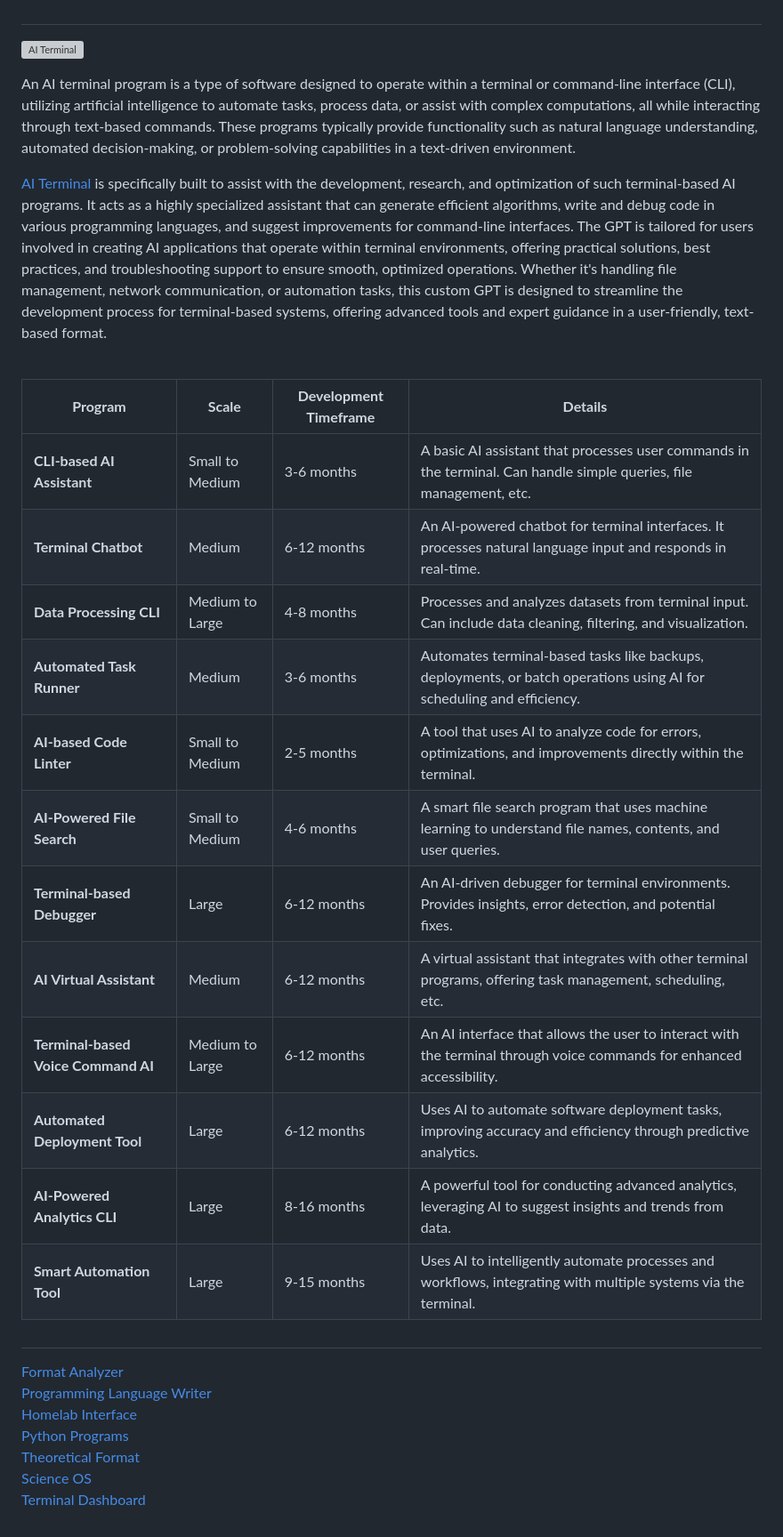
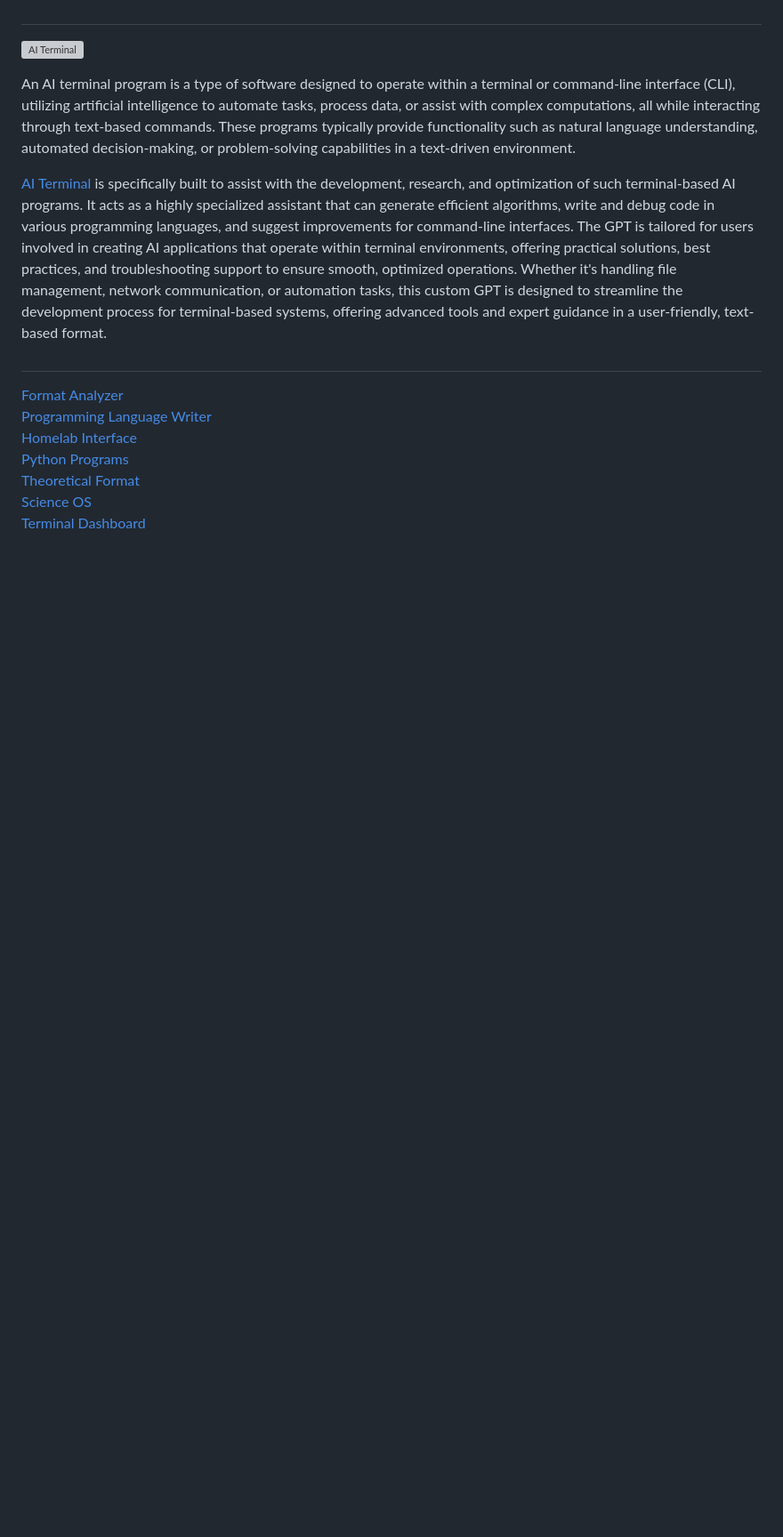
Before and after one commit to sourceduty/Programming, a Markdown page: README.md, the part around one of its changes. Shown at 89% size. Rendered like a GitHub page; blank space fills up the shorter version; grey boxes are pictures that could not be loaded.

```diff
--- a/README.md
+++ b/README.md
@@ -89,23 +65,6 @@ Beyond its aesthetic and technical excellence, a luxury OS acts as a digital con
 An AI terminal program is a type of software designed to operate within a terminal or command-line interface (CLI), utilizing artificial intelligence to automate tasks, process data, or assist with complex computations, all while interacting through text-based commands. These programs typically provide functionality such as natural language understanding, automated decision-making, or problem-solving capabilities in a text-driven environment.
 
 [AI Terminal](https://chatgpt.com/g/g-682ae345cb0c8191944ce840e3cfa63e-ai-terminal) is specifically built to assist with the development, research, and optimization of such terminal-based AI programs. It acts as a highly specialized assistant that can generate efficient algorithms, write and debug code in various programming languages, and suggest improvements for command-line interfaces. The GPT is tailored for users involved in creating AI applications that operate within terminal environments, offering practical solutions, best practices, and troubleshooting support to ensure smooth, optimized operations. Whether it's handling file management, network communication, or automation tasks, this custom GPT is designed to streamline the development process for terminal-based systems, offering advanced tools and expert guidance in a user-friendly, text-based format.
-
-<br>
-
-| **Program**              | **Scale**        | **Development Timeframe** | **Details**                                                                                                      |
-|--------------------------|------------------|---------------------------|------------------------------------------------------------------------------------------------------------------|
-| **CLI-based AI Assistant**| Small to Medium  | 3-6 months                | A basic AI assistant that processes user commands in the terminal. Can handle simple queries, file management, etc.|
-| **Terminal Chatbot**      | Medium           | 6-12 months               | An AI-powered chatbot for terminal interfaces. It processes natural language input and responds in real-time.      |
-| **Data Processing CLI**   | Medium to Large  | 4-8 months                | Processes and analyzes datasets from terminal input. Can include data cleaning, filtering, and visualization.     |
-| **Automated Task Runner** | Medium           | 3-6 months                | Automates terminal-based tasks like backups, deployments, or batch operations using AI for scheduling and efficiency.|
-| **AI-based Code Linter**  | Small to Medium  | 2-5 months                | A tool that uses AI to analyze code for errors, optimizations, and improvements directly within the terminal.      |
-| **AI-Powered File Search**| Small to Medium  | 4-6 months                | A smart file search program that uses machine learning to understand file names, contents, and user queries.      |
-| **Terminal-based Debugger**| Large          | 6-12 months               | An AI-driven debugger for terminal environments. Provides insights, error detection, and potential fixes.         |
-| **AI Virtual Assistant**  | Medium           | 6-12 months               | A virtual assistant that integrates with other terminal programs, offering task management, scheduling, etc.      |
-| **Terminal-based Voice Command AI**| Medium to Large | 6-12 months   | An AI interface that allows the user to interact with the terminal through voice commands for enhanced accessibility. |
-| **Automated Deployment Tool** | Large       | 6-12 months               | Uses AI to automate software deployment tasks, improving accuracy and efficiency through predictive analytics.    |
-| **AI-Powered Analytics CLI**| Large         | 8-16 months               | A powerful tool for conducting advanced analytics, leveraging AI to suggest insights and trends from data.        |
-| **Smart Automation Tool** | Large           | 9-15 months               | Uses AI to intelligently automate processes and workflows, integrating with multiple systems via the terminal.     |
 
 #
 [Format Analyzer](https://chatgpt.com/g/g-ehM3x1ukS-format-analyzer)
```
Also changed, not shown: other parts of README.md (+0 -24 lines).
